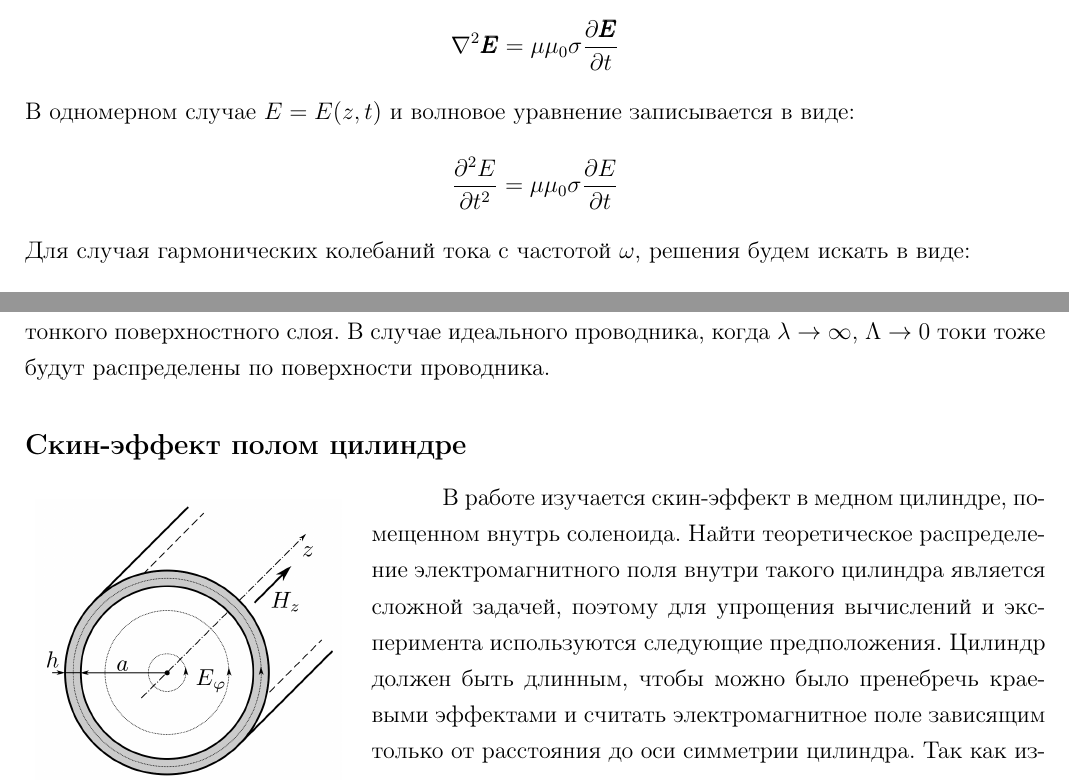
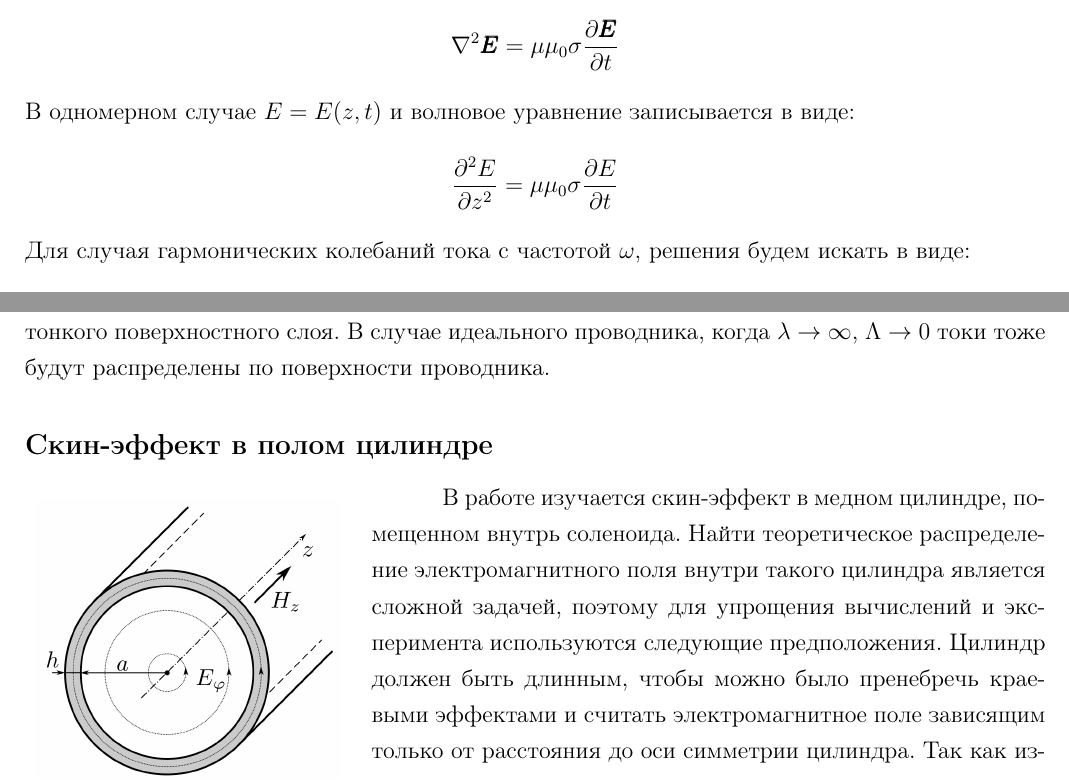
Before and after one commit to futherus/mipt_lab, a LaTeX document (3.7.1/Simankovich_Maslov/report/report 3.7.1.tex, which reads 3.7.1/Simankovich_Maslov/report/theory.tex): two parts of page 3 of 8, joined at a grey line, cut so that both start at the same text. Compiled offline with pdfLaTeX.

```diff
--- a/3.7.1/Simankovich_Maslov/report/theory.tex
+++ b/3.7.1/Simankovich_Maslov/report/theory.tex
@@ -56,7 +56,7 @@
 $$
 В одномерном случае $E = E(z, t)$ и волновое уравнение записывается в виде:
 $$
-\frac{\partial^2 E}{\partial t^2} = \mu \mu_0 \sigma \frac{\partial E}{\partial t}
+\frac{\partial^2 E}{\partial z^2} = \mu \mu_0 \sigma \frac{\partial E}{\partial t}
 $$
 Для случая гармонических колебаний тока с частотой $\omega$, решения будем искать в виде:
 $$
@@ -73,7 +73,7 @@
 $$
 Проанализируем полученный результат. Ток в проводнике будет распределен по гармоническому закону с частотой $\omega$. На расстоянии $\Lambda$ от поверхности проводника амплитуда уменьшится в $e$ раз. То есть переменный ток $j$ и переменное электрическое поле $E$ проникают внутрь проводника на характерное расстояние $\Lambda$, называемое \textit{толщиной скин-слоя}. При увеличении частоты толщина скин-слоя уменьшается, поэтому высокочастотные токи будут распределены вдоль тонкого поверхностного слоя. В случае идеального проводника, когда $\lambda \rightarrow \infty$, $\Lambda \rightarrow 0$ токи тоже будут распределены по поверхности проводника.
 
-\subsection*{Скин-эффект полом цилиндре}
+\subsection*{Скин-эффект в полом цилиндре}
 
 \begin{wrapfigure}{left}{0.32\textwidth}
 	\vspace{-10pt}
```
Also changed, not shown: 3.7.1/Simankovich_Maslov/report/report 3.7.1.pdf, 3.7.1/Simankovich_Maslov/report/theory.tex (2 more changed lines), 2 other files.
